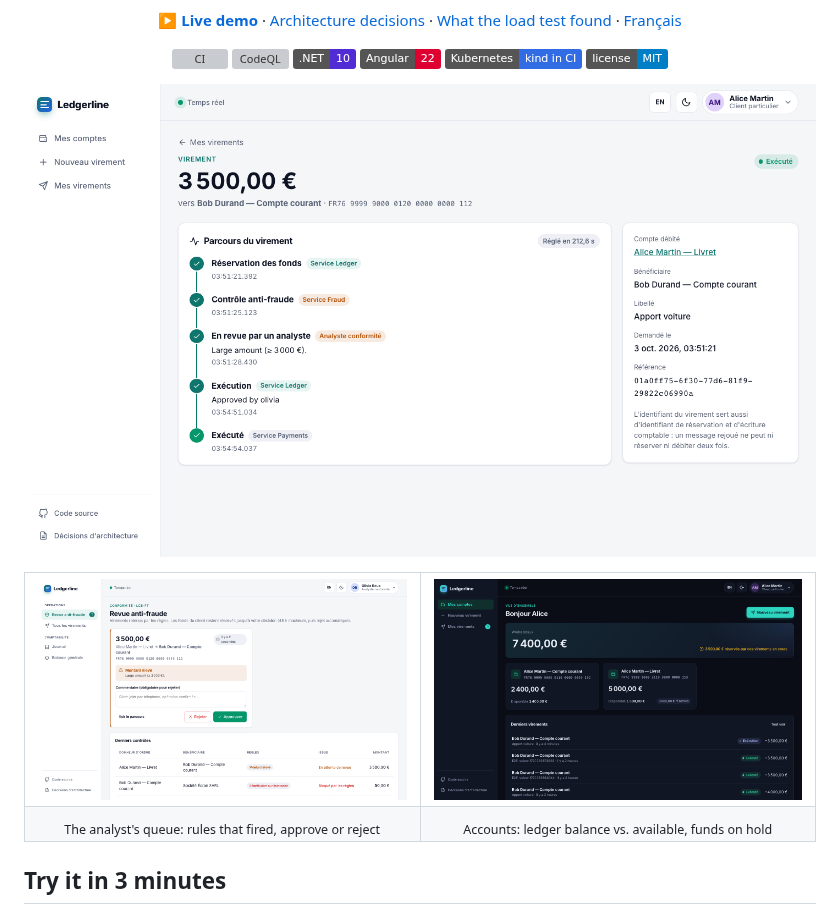
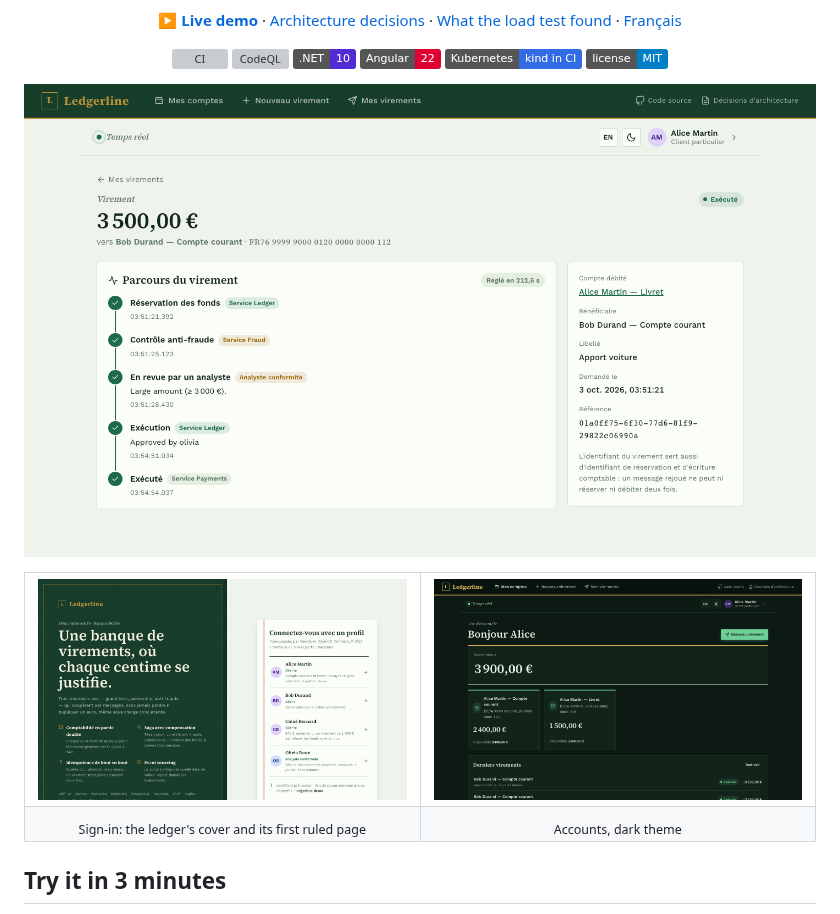
Before and after one commit to JASSBR/ledgerline, a Markdown page: README.md, the part around the change. Drawn GitHub-style; pictures changed too: docs/images/accounts-dark.png, docs/images/transfer-completed.png, docs/images/welcome.png (added); badges without logos; grey boxes are pictures that could not be loaded.

```diff
--- a/README.md
+++ b/README.md
@@ -20,12 +20,12 @@ duplicate a cent, even with 25 transfers per second hammering the same two accou
 
 <table>
   <tr>
-    <td width="50%"><img src="docs/images/fraud-review.png" alt="Analyst review queue"></td>
+    <td width="50%"><img src="docs/images/welcome.png" alt="Sign-in page: the ledger cover and its first ruled page"></td>
     <td width="50%"><img src="docs/images/accounts-dark.png" alt="Accounts, dark theme, money on hold"></td>
   </tr>
   <tr>
-    <td align="center"><sub>The analyst's queue: rules that fired, approve or reject</sub></td>
-    <td align="center"><sub>Accounts: ledger balance vs. available, funds on hold</sub></td>
+    <td align="center"><sub>Sign-in: the ledger's cover and its first ruled page</sub></td>
+    <td align="center"><sub>Accounts, dark theme</sub></td>
   </tr>
 </table>
 
```
Also changed, not shown: docs/images/trial-balance.png, 7 other files.
